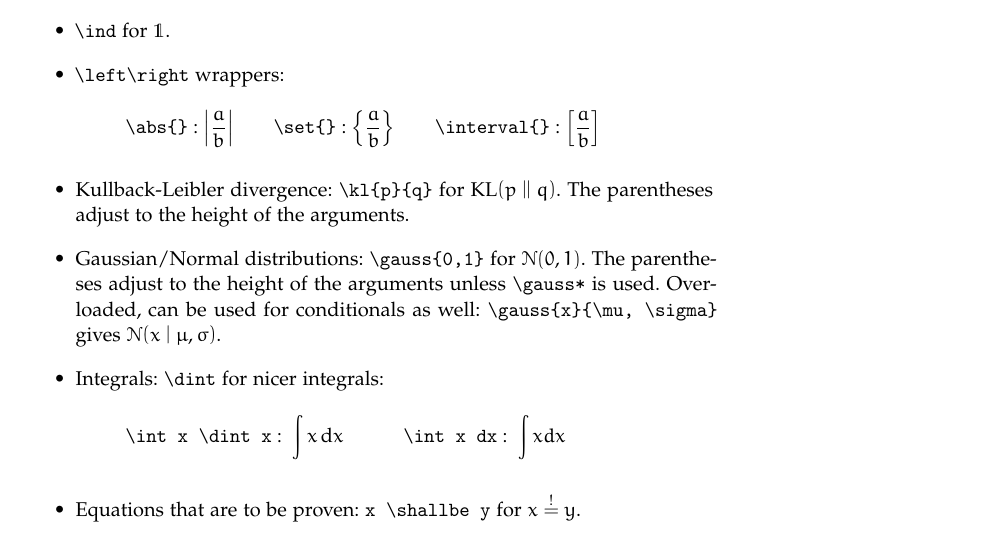
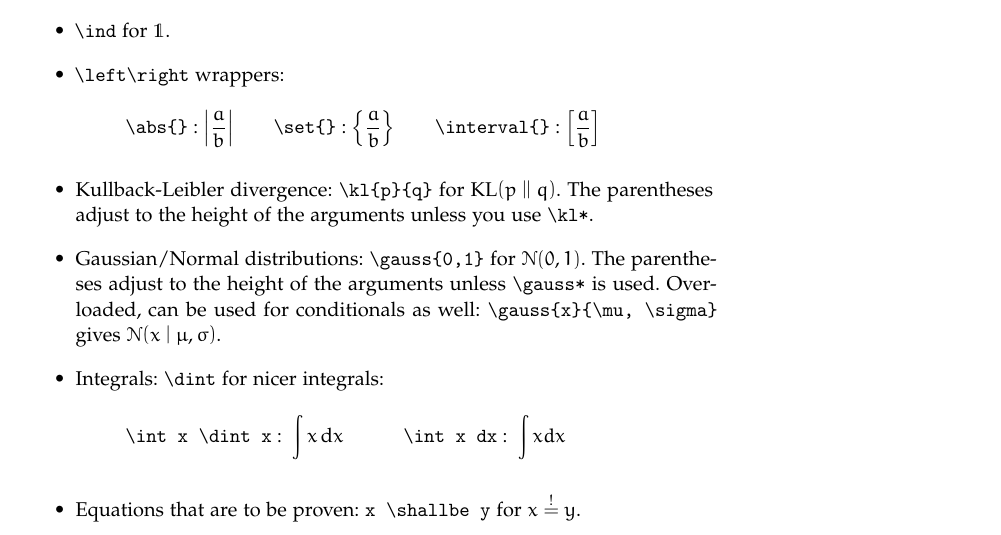
Before and after one commit to msoelch/tex, a LaTeX problem sheet (example.tex, which reads mlmacros.sty): part of page 3 of 5, cut so that both start at the same text. Compiled offline with pdfLaTeX.

Commit message:
add starred version of \kl

```diff
--- a/example.tex
+++ b/example.tex
@@ -121,7 +121,7 @@ Some general, commonly used math expressions are provided by short, readable mac
 	\item \texttt{\textbackslash data} for \data.
 	\item \texttt{\textbackslash ind} for \ind.
 	\item \texttt{\textbackslash left\textbackslash right} wrappers: \eq{\texttt{\textbackslash abs\{\}}:\abs{\frac a b} \qquad\texttt{\textbackslash set\{\}}:\set{\frac ab}	\qquad\texttt{\textbackslash interval\{\}}:\interval{\frac ab}}
-	\item Kullback-Leibler divergence: \texttt{\textbackslash kl\{p\}\{q\}} for $\kl{p}{q}$. The parentheses adjust to the height of the arguments.
+	\item Kullback-Leibler divergence: \texttt{\textbackslash kl\{p\}\{q\}} for $\kl{p}{q}$. The parentheses adjust to the height of the arguments unless you use \texttt{\textbackslash kl*}.
 	\item Gaussian/Normal distributions: \texttt{\textbackslash gauss\{0,1\}} for $\gauss{0, 1}$. The parentheses adjust to the height of the arguments unless \texttt{\textbackslash gauss*} is used. Overloaded, can be used for conditionals as well: \texttt{\textbackslash gauss\{x\}\{\textbackslash mu, \textbackslash sigma\}} gives $\gauss{x}{\mu, \sigma}$.
 	\item Integrals: \texttt{\textbackslash dint} for nicer integrals: \eq{\texttt{\textbackslash int x \textbackslash dint x}: \;\int x \dint x \qquad\quad \texttt{\textbackslash int x dx}:\;\int x dx}
 	\item Equations that are to be proven: \texttt{x \textbackslash shallbe y} for $x \shallbe y$.
--- a/mlmacros.sty
+++ b/mlmacros.sty
@@ -48,7 +48,11 @@
 \DeclareDocumentCommand{\abs}{m}{{\left\lvert#1\right\rvert}}
 \DeclareDocumentCommand{\set}{m}{{\left\{#1\right\}}}
 \DeclareDocumentCommand{\interval}{m}{{\left[#1\right]}}
-\DeclareDocumentCommand{\kl}{mm}{\ensuremath{\operatorname{KL}\mleft(#1\midd\midd#2\mright)}}
+\DeclareDocumentCommand{\kl}{smm}{\ensuremath{\operatorname{KL}
+	\IfBooleanTF{#1}
+		{(#2 \mid\mid #3)}
+		{\mleft(#2\midd\midd#3\mright)}
+}}
 
 % iterate over zip of two lists
 % original code http://tex.stackexchange.com/questions/12187/iterating-through-two-lists
```
Also changed, not shown: example.pdf.
